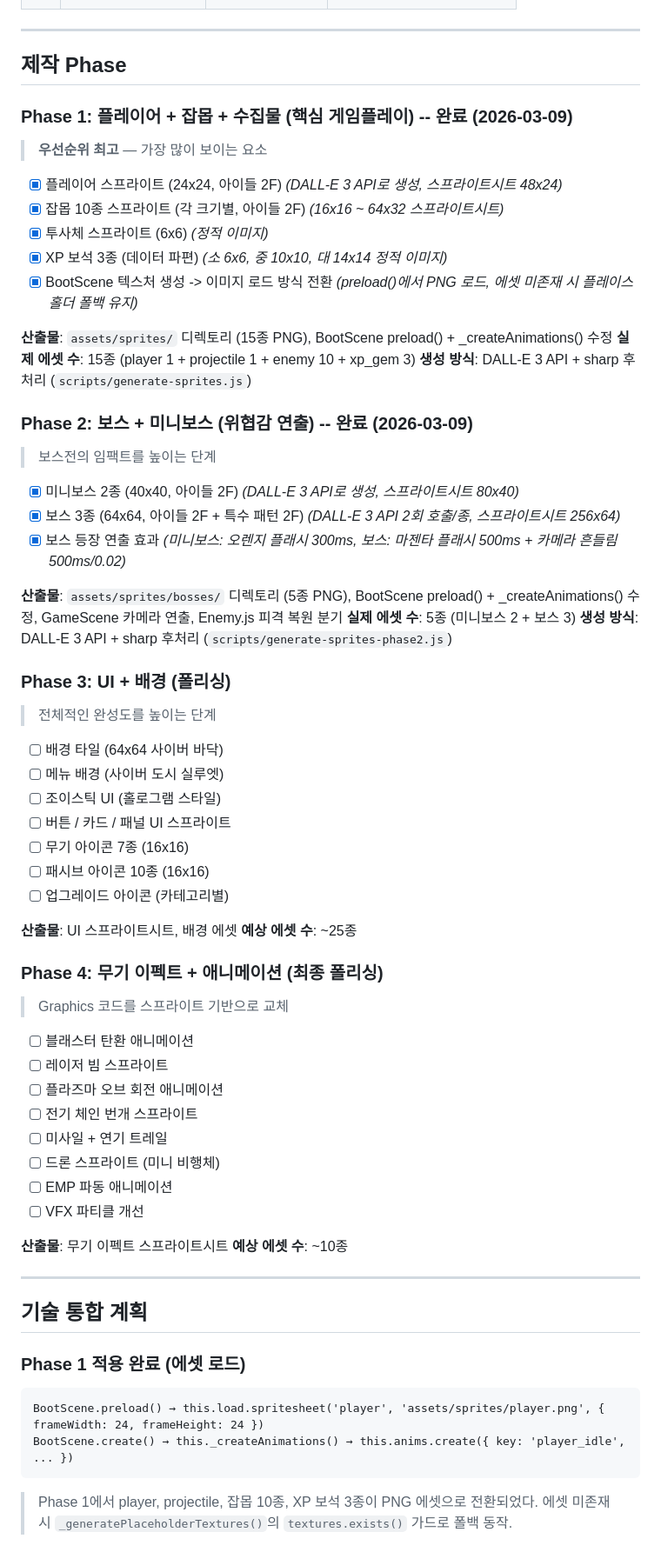
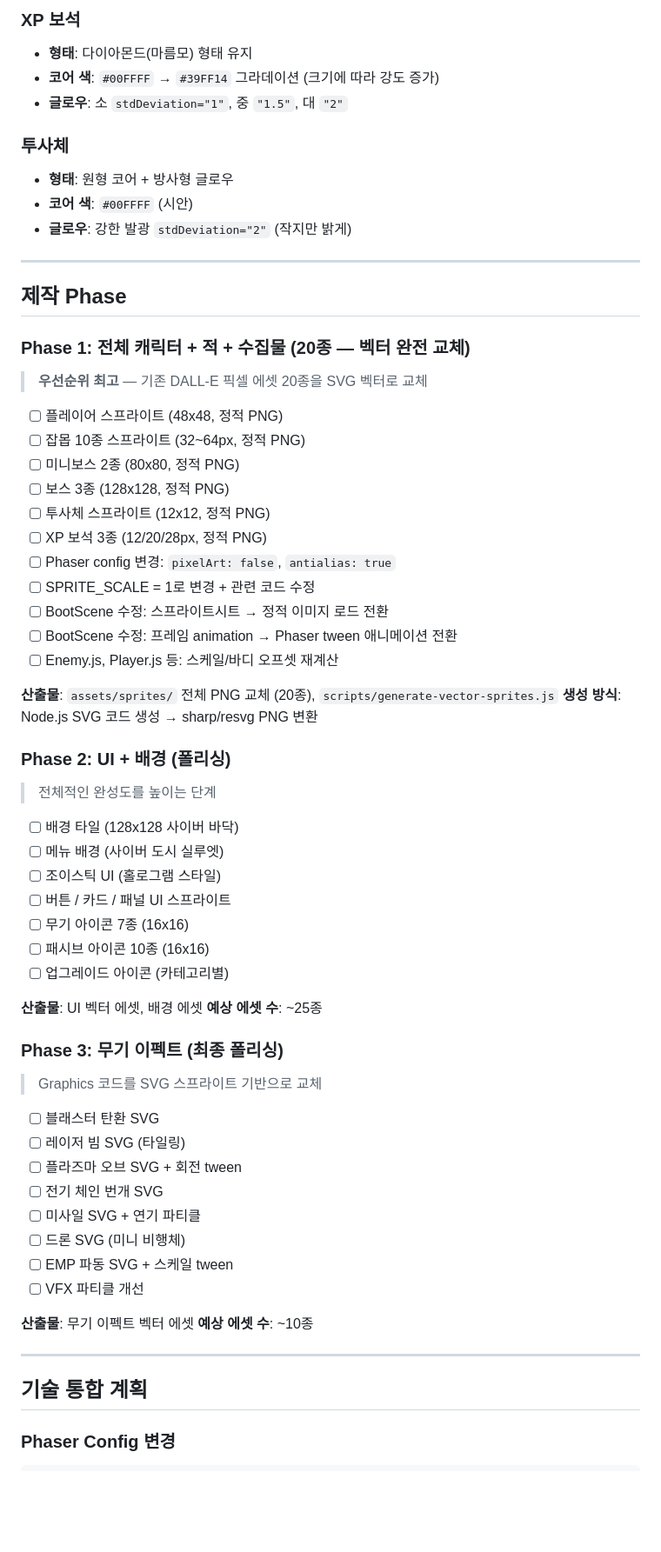
Before and after one commit to ddavil62/neon-exodus, a Markdown page: docs/ART_CONCEPT.md, the part around one of its changes. Shown at 87% size. Rendered like a GitHub page; blank space fills up the shorter version.

````diff
--- a/docs/ART_CONCEPT.md
+++ b/docs/ART_CONCEPT.md
@@ -112,36 +180,39 @@
+### XP 보석
+- **형태**: 다이아몬드(마름모) 형태 유지
+- **코어 색**: `#00FFFF` → `#39FF14` 그라데이션 (크기에 따라 강도 증가)
+- **글로우**: 소 `stdDeviation="1"`, 중 `"1.5"`, 대 `"2"`
+
+### 투사체
+- **형태**: 원형 코어 + 방사형 글로우
+- **코어 색**: `#00FFFF` (시안)
+- **글로우**: 강한 발광 `stdDeviation="2"` (작지만 밝게)
 
 ---
 
 ## 제작 Phase
 
-### Phase 1: 플레이어 + 잡몹 + 수집물 (핵심 게임플레이) -- 완료 (2026-03-09)
-> **우선순위 최고** — 가장 많이 보이는 요소
+### Phase 1: 전체 캐릭터 + 적 + 수집물 (20종 — 벡터 완전 교체)
+> **우선순위 최고** — 기존 DALL-E 픽셀 에셋 20종을 SVG 벡터로 교체
 
-- [x] 플레이어 스프라이트 (24x24, 아이들 2F) *(DALL-E 3 API로 생성, 스프라이트시트 48x24)*
-- [x] 잡몹 10종 스프라이트 (각 크기별, 아이들 2F) *(16x16 ~ 64x32 스프라이트시트)*
-- [x] 투사체 스프라이트 (6x6) *(정적 이미지)*
-- [x] XP 보석 3종 (데이터 파편) *(소 6x6, 중 10x10, 대 14x14 정적 이미지)*
-- [x] BootScene 텍스처 생성 -> 이미지 로드 방식 전환 *(preload()에서 PNG 로드, 에셋 미존재 시 플레이스홀더 폴백 유지)*
+- [ ] 플레이어 스프라이트 (48x48, 정적 PNG)
+- [ ] 잡몹 10종 스프라이트 (32~64px, 정적 PNG)
+- [ ] 미니보스 2종 (80x80, 정적 PNG)
+- [ ] 보스 3종 (128x128, 정적 PNG)
+- [ ] 투사체 스프라이트 (12x12, 정적 PNG)
+- [ ] XP 보석 3종 (12/20/28px, 정적 PNG)
+- [ ] Phaser config 변경: `pixelArt: false`, `antialias: true`
+- [ ] SPRITE_SCALE = 1로 변경 + 관련 코드 수정
+- [ ] BootScene 수정: 스프라이트시트 → 정적 이미지 로드 전환
+- [ ] BootScene 수정: 프레임 animation → Phaser tween 애니메이션 전환
+- [ ] Enemy.js, Player.js 등: 스케일/바디 오프셋 재계산
 
-**산출물**: `assets/sprites/` 디렉토리 (15종 PNG), BootScene preload() + _createAnimations() 수정
-**실제 에셋 수**: 15종 (player 1 + projectile 1 + enemy 10 + xp_gem 3)
-**생성 방식**: DALL-E 3 API + sharp 후처리 (`scripts/generate-sprites.js`)
+**산출물**: `assets/sprites/` 전체 PNG 교체 (20종), `scripts/generate-vector-sprites.js`
+**생성 방식**: Node.js SVG 코드 생성 → sharp/resvg PNG 변환
 
-### Phase 2: 보스 + 미니보스 (위협감 연출) -- 완료 (2026-03-09)
-> 보스전의 임팩트를 높이는 단계
-
-- [x] 미니보스 2종 (40x40, 아이들 2F) *(DALL-E 3 API로 생성, 스프라이트시트 80x40)*
-- [x] 보스 3종 (64x64, 아이들 2F + 특수 패턴 2F) *(DALL-E 3 API 2회 호출/종, 스프라이트시트 256x64)*
-- [x] 보스 등장 연출 효과 *(미니보스: 오렌지 플래시 300ms, 보스: 마젠타 플래시 500ms + 카메라 흔들림 500ms/0.02)*
-
-**산출물**: `assets/sprites/bosses/` 디렉토리 (5종 PNG), BootScene preload() + _createAnimations() 수정, GameScene 카메라 연출, Enemy.js 피격 복원 분기
-**실제 에셋 수**: 5종 (미니보스 2 + 보스 3)
-**생성 방식**: DALL-E 3 API + sharp 후처리 (`scripts/generate-sprites-phase2.js`)
-
-### Phase 3: UI + 배경 (폴리싱)
+### Phase 2: UI + 배경 (폴리싱)
 > 전체적인 완성도를 높이는 단계
 
-- [ ] 배경 타일 (64x64 사이버 바닥)
+- [ ] 배경 타일 (128x128 사이버 바닥)
 - [ ] 메뉴 배경 (사이버 도시 실루엣)
 - [ ] 조이스틱 UI (홀로그램 스타일)
 - [ ] 버튼 / 카드 / 패널 UI 스프라이트
@@ -149,33 +220,27 @@
 - [ ] 패시브 아이콘 10종 (16x16)
 - [ ] 업그레이드 아이콘 (카테고리별)
 
-**산출물**: UI 스프라이트시트, 배경 에셋
+**산출물**: UI 벡터 에셋, 배경 에셋
 **예상 에셋 수**: ~25종
 
-### Phase 4: 무기 이펙트 + 애니메이션 (최종 폴리싱)
-> Graphics 코드를 스프라이트 기반으로 교체
+### Phase 3: 무기 이펙트 (최종 폴리싱)
+> Graphics 코드를 SVG 스프라이트 기반으로 교체
 
-- [ ] 블래스터 탄환 애니메이션
-- [ ] 레이저 빔 스프라이트
-- [ ] 플라즈마 오브 회전 애니메이션
-- [ ] 전기 체인 번개 스프라이트
-- [ ] 미사일 + 연기 트레일
-- [ ] 드론 스프라이트 (미니 비행체)
-- [ ] EMP 파동 애니메이션
+- [ ] 블래스터 탄환 SVG
+- [ ] 레이저 빔 SVG (타일링)
+- [ ] 플라즈마 오브 SVG + 회전 tween
+- [ ] 전기 체인 번개 SVG
+- [ ] 미사일 SVG + 연기 파티클
+- [ ] 드론 SVG (미니 비행체)
+- [ ] EMP 파동 SVG + 스케일 tween
 - [ ] VFX 파티클 개선
 
-**산출물**: 무기 이펙트 스프라이트시트
+**산출물**: 무기 이펙트 벡터 에셋
 **예상 에셋 수**: ~10종
 
 ---
 
 ## 기술 통합 계획
 
-### Phase 1 적용 완료 (에셋 로드)
-```
-BootScene.preload() → this.load.spritesheet('player', 'assets/sprites/player.png', { frameWidth: 24, frameHeight: 24 })
-BootScene.create() → this._createAnimations() → this.anims.create({ key: 'player_idle', ... })
-```
-> Phase 1에서 player, projectile, 잡몹 10종, XP 보석 3종이 PNG 에셋으로 전환되었다.
-> 에셋 미존재 시 `_generatePlaceholderTextures()`의 `textures.exists()` 가드로 폴백 동작.
+### Phaser Config 변경
 
````
Also changed, not shown: other parts of docs/ART_CONCEPT.md (+246 -118 lines).
